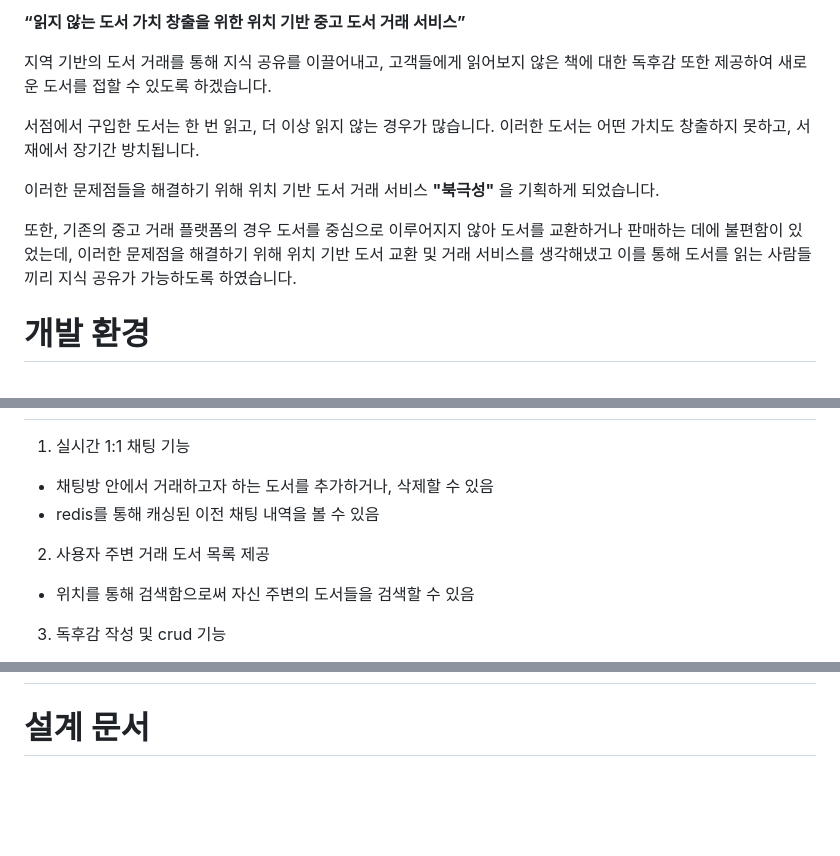
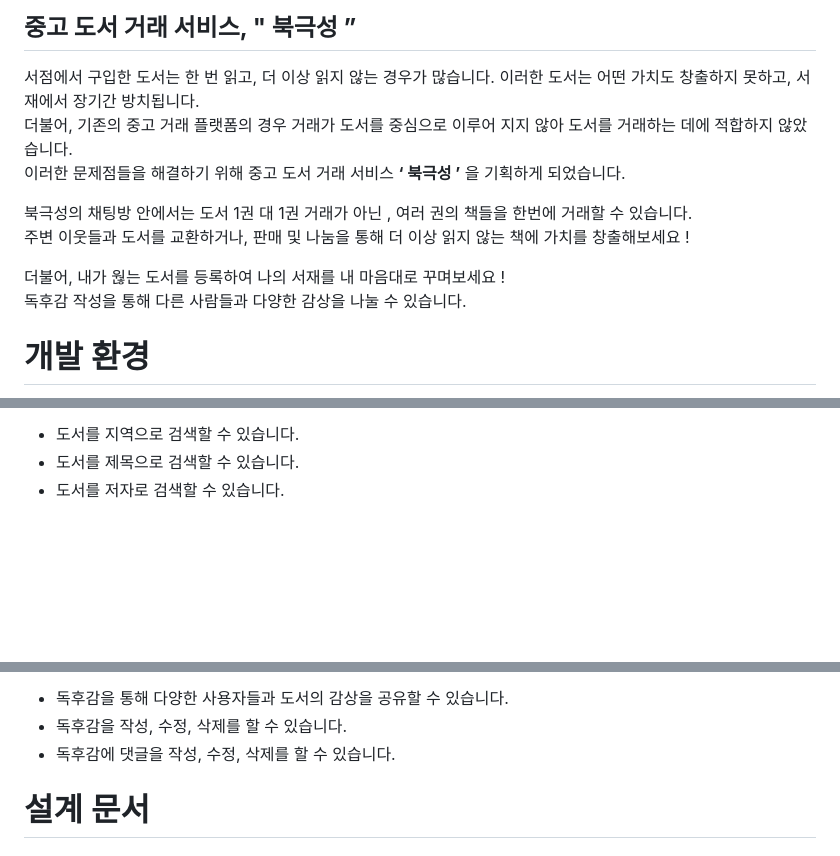
Before and after one commit to SSAFY-A801/POLARIS, a Markdown page: README.md, 3 parts joined by grey strips. Rendered like a GitHub page; blank space fills up the shorter version.

```diff
--- a/README.md
+++ b/README.md
@@ -12,14 +13,14 @@
 
- **“읽지 않는 도서 가치 창출을 위한 위치 기반 중고 도서 거래 서비스”**
-
-지역 기반의 도서 거래를 통해 지식 공유를 이끌어내고, 고객들에게 읽어보지 않은 책에 대한 독후감 또한 제공하여 새로운 도서를 접할 수 있도록 하겠습니다.
-
+## **중고 도서 거래 서비스, " 북극성 ”**
 
 서점에서 구입한 도서는 한 번 읽고, 더 이상 읽지 않는 경우가 많습니다. 이러한 도서는 어떤 가치도 창출하지 못하고, 서재에서 장기간 방치됩니다.
+<br> 더불어, 기존의 중고 거래 플랫폼의 경우 거래가 도서를 중심으로 이루어 지지 않아 도서를 거래하는 데에 적합하지 않았습니다.
+<br> 이러한 문제점들을 해결하기 위해 중고 도서 거래 서비스 **‘ 북극성 ’** 을 기획하게 되었습니다.
 
-이러한 문제점들을 해결하기 위해 위치 기반 도서 거래 서비스 **"북극성"** 을 기획하게 되었습니다.
+북극성의 채팅방 안에서는 도서 1권 대 1권 거래가 아닌 , 여러 권의 책들을 한번에 거래할 수 있습니다. <br>
+주변 이웃들과 도서를 교환하거나, 판매 및 나눔을 통해 더 이상 읽지 않는 책에 가치를 창출해보세요 !
+<p> 더불어, 내가 웒는 도서를 등록하여 나의 서재를 내 마음대로 꾸며보세요 !  <br> 독후감 작성을 통해 다른 사람들과 다양한 감상을 나눌 수 있습니다.
 
-또한, 기존의 중고 거래 플랫폼의 경우 도서를 중심으로 이루어지지 않아 도서를 교환하거나 판매하는 데에 불편함이 있었는데, 이러한 문제점을 해결하기 위해 위치 기반 도서 교환 및 거래 서비스를 생각해냈고 이를 통해 도서를 읽는 사람들끼리 지식 공유가 가능하도록 하였습니다.
 
 
 # 개발 환경
@@ -74,9 +140,6 @@
+- 도서를 지역으로 검색할 수 있습니다.
+- 도서를 제목으로 검색할 수 있습니다.
+- 도서를 저자로 검색할 수 있습니다.
 
 
-1. 실시간 1:1 채팅 기능
-- 채팅방 안에서 거래하고자 하는 도서를 추가하거나, 삭제할 수 있음
-- redis를 통해 캐싱된 이전 채팅 내역을 볼 수 있음
-2. 사용자 주변 거래 도서 목록 제공
-- 위치를 통해 검색함으로써 자신 주변의 도서들을 검색할 수 있음
-3. 독후감 작성 및 crud 기능
 
@@ -96,3 +241,10 @@
+- 독후감을 통해 다양한 사용자들과 도서의 감상을 공유할 수 있습니다.
+- 독후감을 작성, 수정, 삭제를 할 수 있습니다.
+- 독후감에 댓글을 작성, 수정, 삭제를 할 수 있습니다.
+
+
+
+
 
 
 
```
Also changed, not shown: other parts of README.md (+172 -16 lines).
